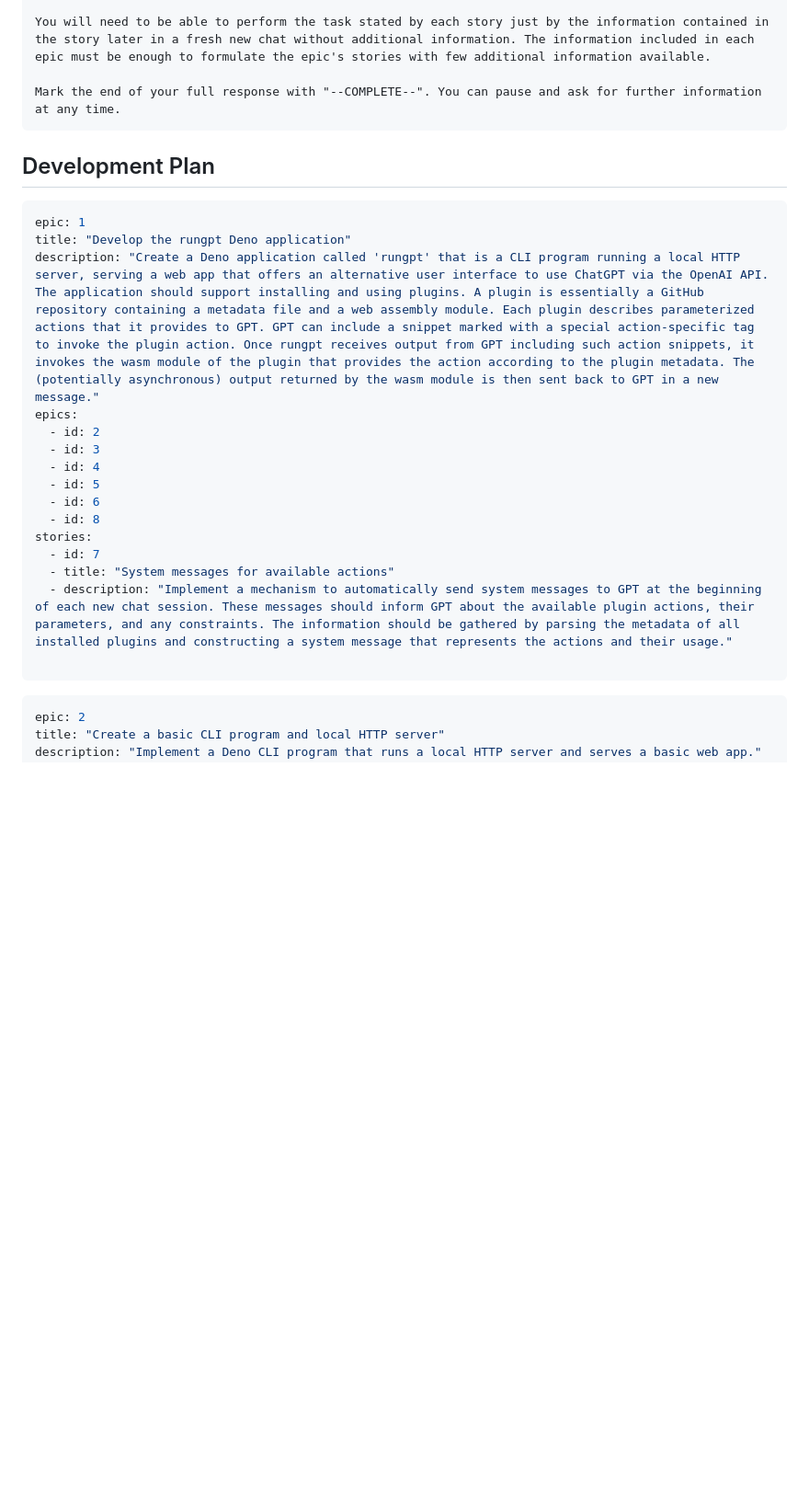
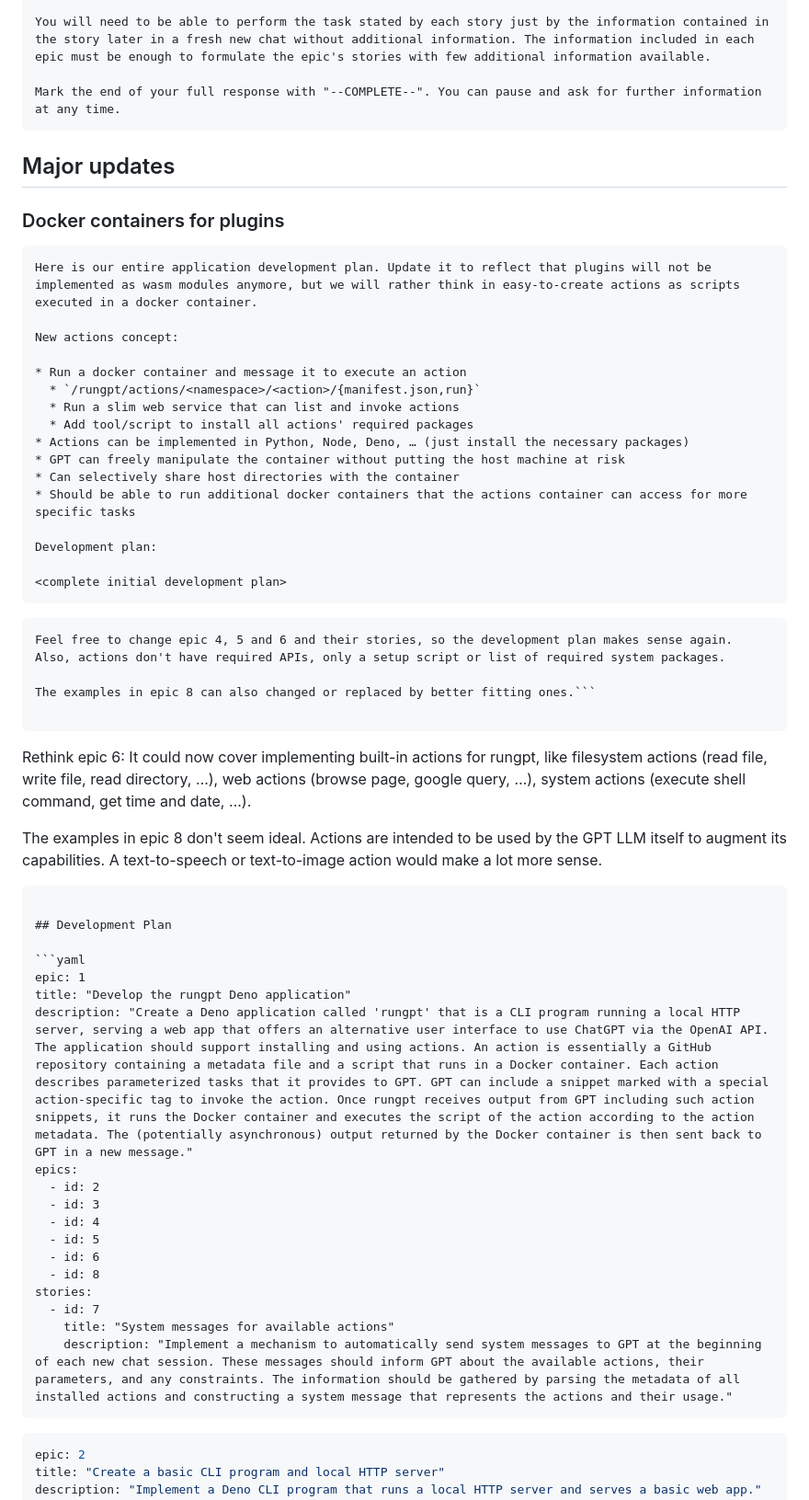
Before and after one commit to andywer/rungpt, a Markdown page: development.md, the part around one of its changes. Shown at 92% size. Rendered like a GitHub page; blank space fills up the shorter version.

````diff
--- a/development.md
+++ b/development.md
@@ -20,12 +20,46 @@ You will need to be able to perform the task stated by each story just by the in
 Mark the end of your full response with "--COMPLETE--". You can pause and ask for further information at any time.
 ```
 
+## Major updates
+
+### Docker containers for plugins
+
+```
+Here is our entire application development plan. Update it to reflect that plugins will not be implemented as wasm modules anymore, but we will rather think in easy-to-create actions as scripts executed in a docker container.
+
+New actions concept:
+
+* Run a docker container and message it to execute an action
+  * `/rungpt/actions/<namespace>/<action>/{manifest.json,run}`
+  * Run a slim web service that can list and invoke actions
+  * Add tool/script to install all actions' required packages
+* Actions can be implemented in Python, Node, Deno, … (just install the necessary packages)
+* GPT can freely manipulate the container without putting the host machine at risk
+* Can selectively share host directories with the container
+* Should be able to run additional docker containers that the actions container can access for more specific tasks
+
+Development plan:
+
+<complete initial development plan>
+```
+
+```
+Feel free to change epic 4, 5 and 6 and their stories, so the development plan makes sense again. Also, actions don't have required APIs, only a setup script or list of required system packages.
+
+The examples in epic 8 can also changed or replaced by better fitting ones.```
+
+```
+Rethink epic 6: It could now cover implementing built-in actions for rungpt, like filesystem actions (read file, write file, read directory, …), web actions (browse page, google query, …), system actions (execute shell command, get time and date, …).
+
+The examples in epic 8 don't seem ideal. Actions are intended to be used by the GPT LLM itself to augment its capabilities. A text-to-speech or text-to-image action would make a lot more sense.
+```
+
 ## Development Plan
 
 ```yaml
 epic: 1
 title: "Develop the rungpt Deno application"
-description: "Create a Deno application called 'rungpt' that is a CLI program running a local HTTP server, serving a web app that offers an alternative user interface to use ChatGPT via the OpenAI API. The application should support installing and using plugins. A plugin is essentially a GitHub repository containing a metadata file and a web assembly module. Each plugin describes parameterized actions that it provides to GPT. GPT can include a snippet marked with a special action-specific tag to invoke the plugin action. Once rungpt receives output from GPT including such action snippets, it invokes the wasm module of the plugin that provides the action according to the plugin metadata. The (potentially asynchronous) output returned by the wasm module is then sent back to GPT in a new message."
+description: "Create a Deno application called 'rungpt' that is a CLI program running a local HTTP server, serving a web app that offers an alternative user interface to use ChatGPT via the OpenAI API. The application should support installing and using actions. An action is essentially a GitHub repository containing a metadata file and a script that runs in a Docker container. Each action describes parameterized tasks that it provides to GPT. GPT can include a snippet marked with a special action-specific tag to invoke the action. Once rungpt receives output from GPT including such action snippets, it runs the Docker container and executes the script of the action according to the action metadata. The (potentially asynchronous) output returned by the Docker container is then sent back to GPT in a new message."
 epics:
   - id: 2
   - id: 3
@@ -35,9 +69,8 @@ epics:
   - id: 8
 stories:
   - id: 7
-  - title: "System messages for available actions"
-  - description: "Implement a mechanism to automatically send system messages to GPT at the beginning of each new chat session. These messages should inform GPT about the available plugin actions, their parameters, and any constraints. The information should be gathered by parsing the metadata of all installed plugins and constructing a system message that represents the actions and their usage."
-
+    title: "System messages for available actions"
+    description: "Implement a mechanism to automatically send system messages to GPT at the beginning of each new chat session. These messages should inform GPT about the available actions, their parameters, and any constraints. The information should be gathered by parsing the metadata of all installed actions and constructing a system message that represents the actions and their usage."
 ```
 
 ```yaml
````
Also changed, not shown: other parts of development.md (+33 -36 lines).
